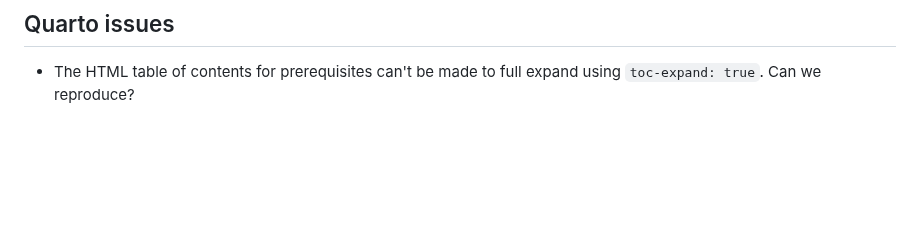
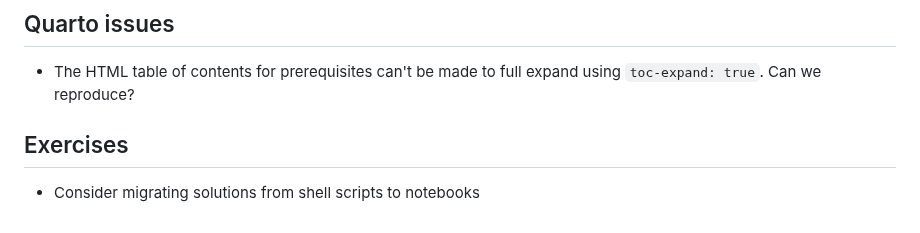
Before and after one commit to qgreenland-workshop-2023-researcher/qgreenland-workshop-2023-researcher.github.io, a Markdown page: doc/TODO.md, the part around the change. Drawn GitHub-style; blank space fills up the shorter version.

Commit message:
Record TODO for exercise solutions as notebooks

```diff
--- a/doc/TODO.md
+++ b/doc/TODO.md
@@ -140,3 +140,8 @@ Can/should we integrate this tool into the workshop?
 
 * The HTML table of contents for prerequisites can't be made to full expand using
   `toc-expand: true`. Can we reproduce?
+
+
+## Exercises
+
+* Consider migrating solutions from shell scripts to notebooks
```
